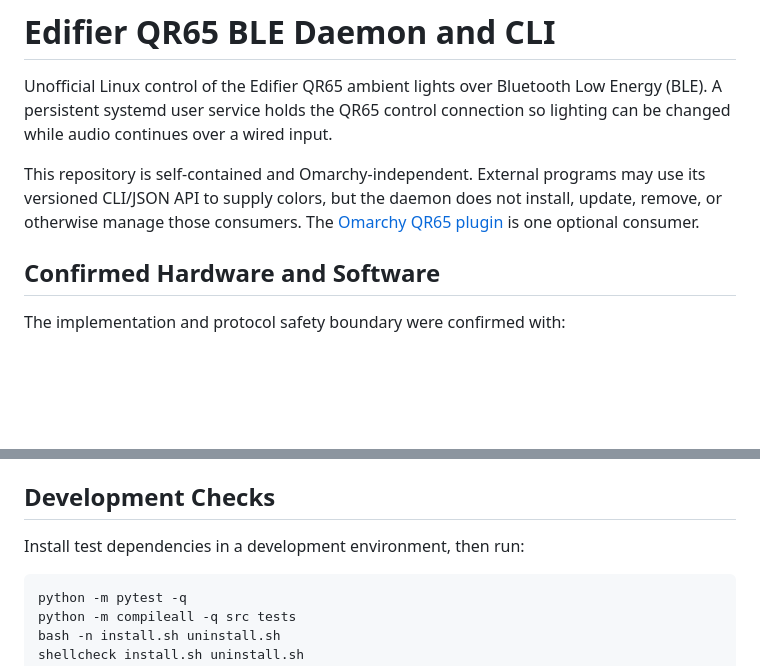
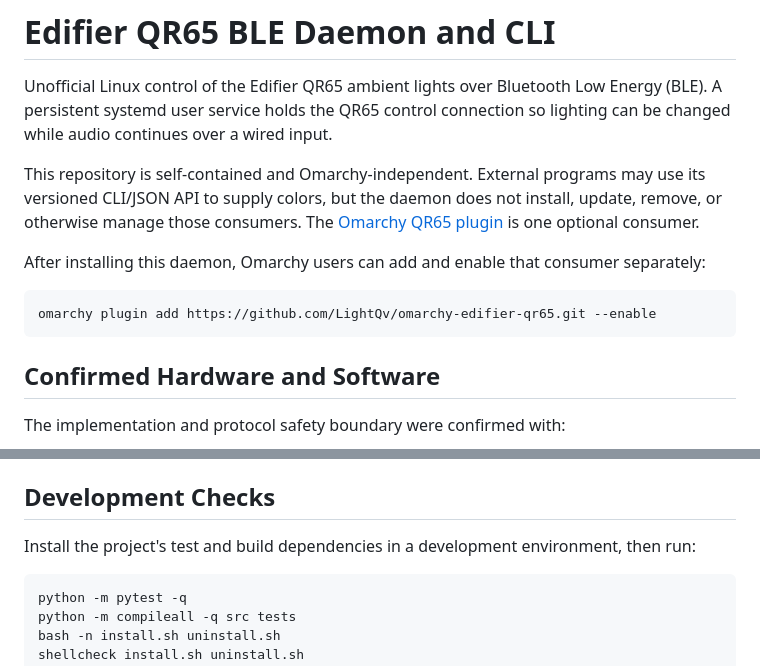
Before and after one commit to LightQv/edifier-qr65, a Markdown page: README.md, 2 parts joined by grey strips. Rendered like a GitHub page; blank space fills up the shorter version.

Commit message:
docs: link Omarchy plugin setup

````diff
--- a/README.md
+++ b/README.md
@@ -9,6 +9,13 @@ may use its versioned CLI/JSON API to supply colors, but the daemon does not
 install, update, remove, or otherwise manage those consumers. The
 [Omarchy QR65 plugin](https://github.com/LightQv/omarchy-edifier-qr65) is one
 optional consumer.
+
+After installing this daemon, Omarchy users can add and enable that consumer
+separately:
+
+```bash
+omarchy plugin add https://github.com/LightQv/omarchy-edifier-qr65.git --enable
+```
 
 ## Confirmed Hardware and Software
 
@@ -438,7 +445,8 @@ limitations.
 
 ## Development Checks
 
-Install test dependencies in a development environment, then run:
+Install the project's test and build dependencies in a development environment,
+then run:
 
 ```bash
 python -m pytest -q
````
